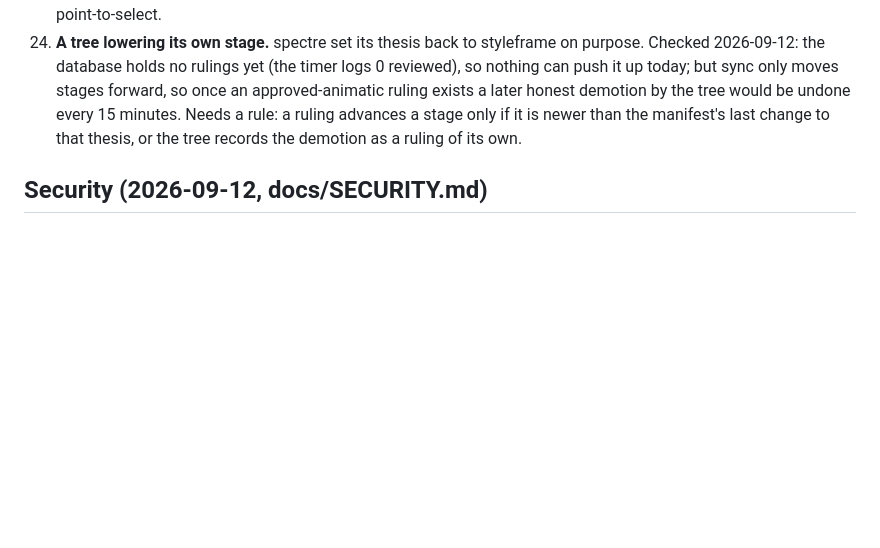
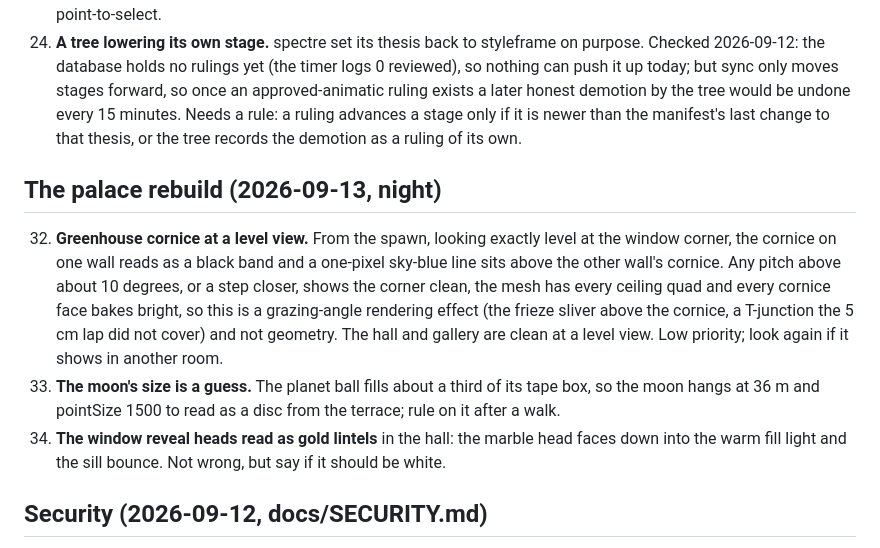
Before and after one commit to weichseltree/orchard, a Markdown page: docs/BACKLOG.md, the part around the change. Rendered like a GitHub page; blank space fills up the shorter version.

Commit message:
BACKLOG: the palace rebuild's open visual notes
Co-Authored-By: Claude Fable 5.1 <noreply@anthropic.com>

```diff
--- a/docs/BACKLOG.md
+++ b/docs/BACKLOG.md
@@ -150,6 +150,24 @@ Ordered. Items with a name in brackets wait on that person.
     than the manifest's last change to that thesis, or the tree records the
     demotion as a ruling of its own.
 
+## The palace rebuild (2026-09-13, night)
+
+32. **Greenhouse cornice at a level view.** From the spawn, looking exactly
+   level at the window corner, the cornice on one wall reads as a black band
+   and a one-pixel sky-blue line sits above the other wall's cornice. Any
+   pitch above about 10 degrees, or a step closer, shows the corner clean,
+   the mesh has every ceiling quad and every cornice face bakes bright, so
+   this is a grazing-angle rendering effect (the frieze sliver above the
+   cornice, a T-junction the 5 cm lap did not cover) and not geometry. The
+   hall and gallery are clean at a level view. Low priority; look again if
+   it shows in another room.
+33. **The moon's size is a guess.** The planet ball fills about a third of
+   its tape box, so the moon hangs at 36 m and pointSize 1500 to read as a
+   disc from the terrace; rule on it after a walk.
+34. **The window reveal heads read as gold lintels** in the hall: the marble
+   head faces down into the warm fill light and the sill bounce. Not wrong,
+   but say if it should be white.
+
 ## Security (2026-09-12, docs/SECURITY.md)
 
 25. ~~**Turn the token service on**~~ Done 2026-09-12: keys generated,
```
